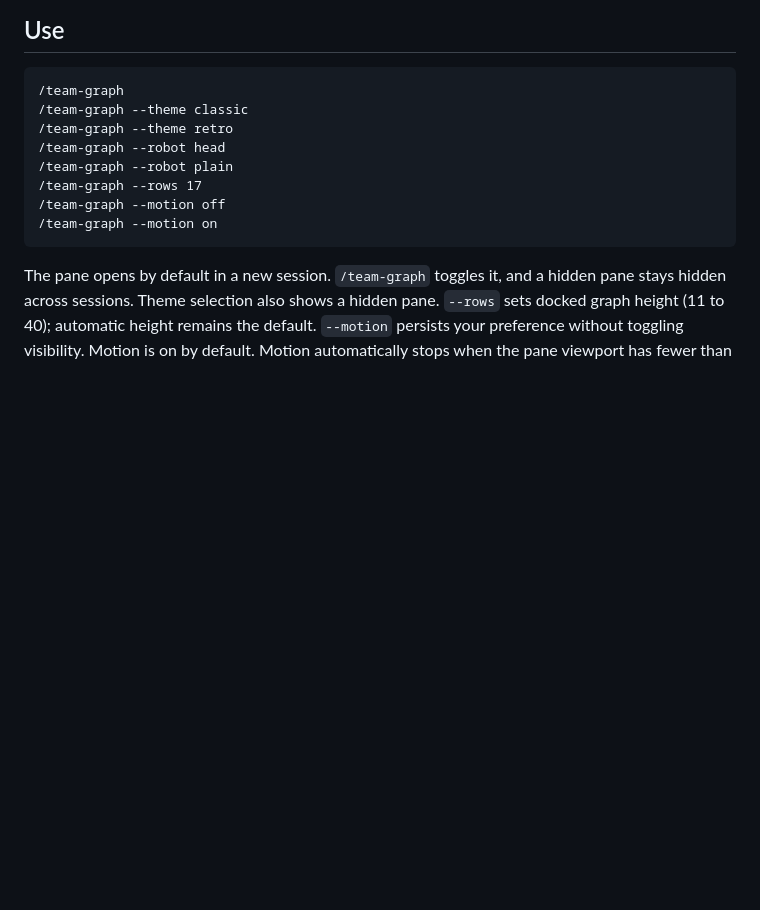
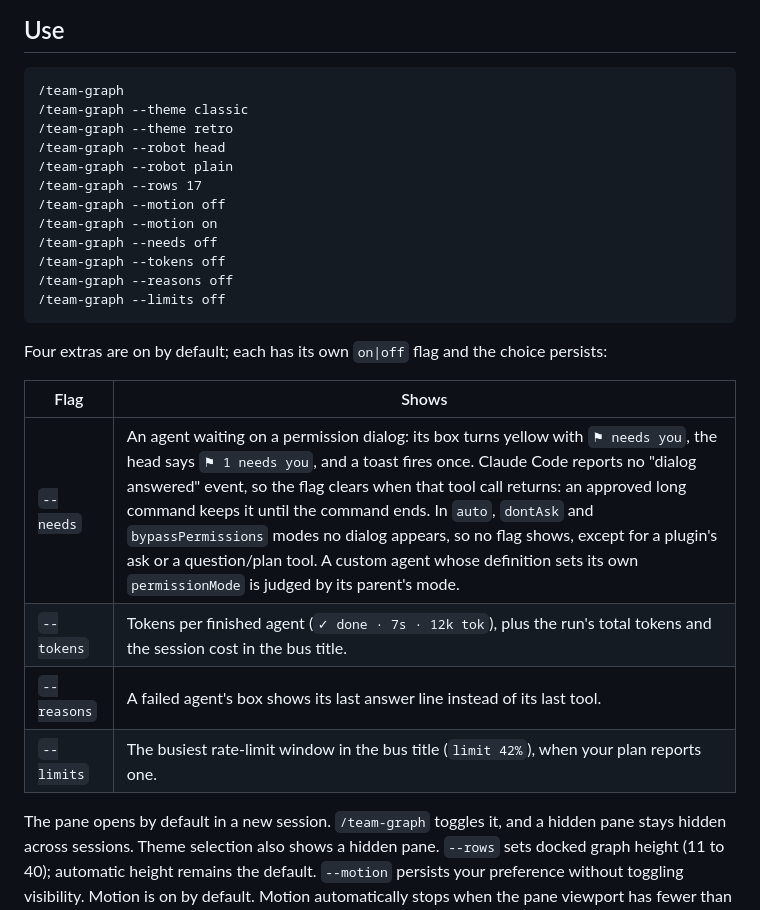
Before and after one commit to Quisui/team-graph, a Markdown page: README.md, the part around one of its changes. Rendered like a GitHub page; blank space fills up the shorter version.

````diff
--- a/README.md
+++ b/README.md
@@ -85,7 +103,21 @@ other mod uses it), then `/reload-plugins`.
 /team-graph --rows 17
 /team-graph --motion off
 /team-graph --motion on
+/team-graph --needs off
+/team-graph --tokens off
+/team-graph --reasons off
+/team-graph --limits off
 ```
+
+Four extras are on by default; each has its own `on|off` flag and the choice
+persists:
+
+| Flag | Shows |
+|---|---|
+| `--needs` | An agent waiting on a permission dialog: its box turns yellow with `⚑ needs you`, the head says `⚑ 1 needs you`, and a toast fires once. Claude Code reports no "dialog answered" event, so the flag clears when that tool call returns: an approved long command keeps it until the command ends. In `auto`, `dontAsk` and `bypassPermissions` modes no dialog appears, so no flag shows, except for a plugin's ask or a question/plan tool. A custom agent whose definition sets its own `permissionMode` is judged by its parent's mode. |
+| `--tokens` | Tokens per finished agent (`✓ done · 7s · 12k tok`), plus the run's total tokens and the session cost in the bus title. |
+| `--reasons` | A failed agent's box shows its last answer line instead of its last tool. |
+| `--limits` | The busiest rate-limit window in the bus title (`limit 42%`), when your plan reports one. |
 
 The pane opens by default in a new session. `/team-graph` toggles it, and a
 hidden pane stays hidden across sessions. Theme selection also shows a hidden pane.
````
Also changed, not shown: other parts of README.md (+18 -0 lines), docs/screenshots/bus-cost-limit.png (added), 4 other files.
